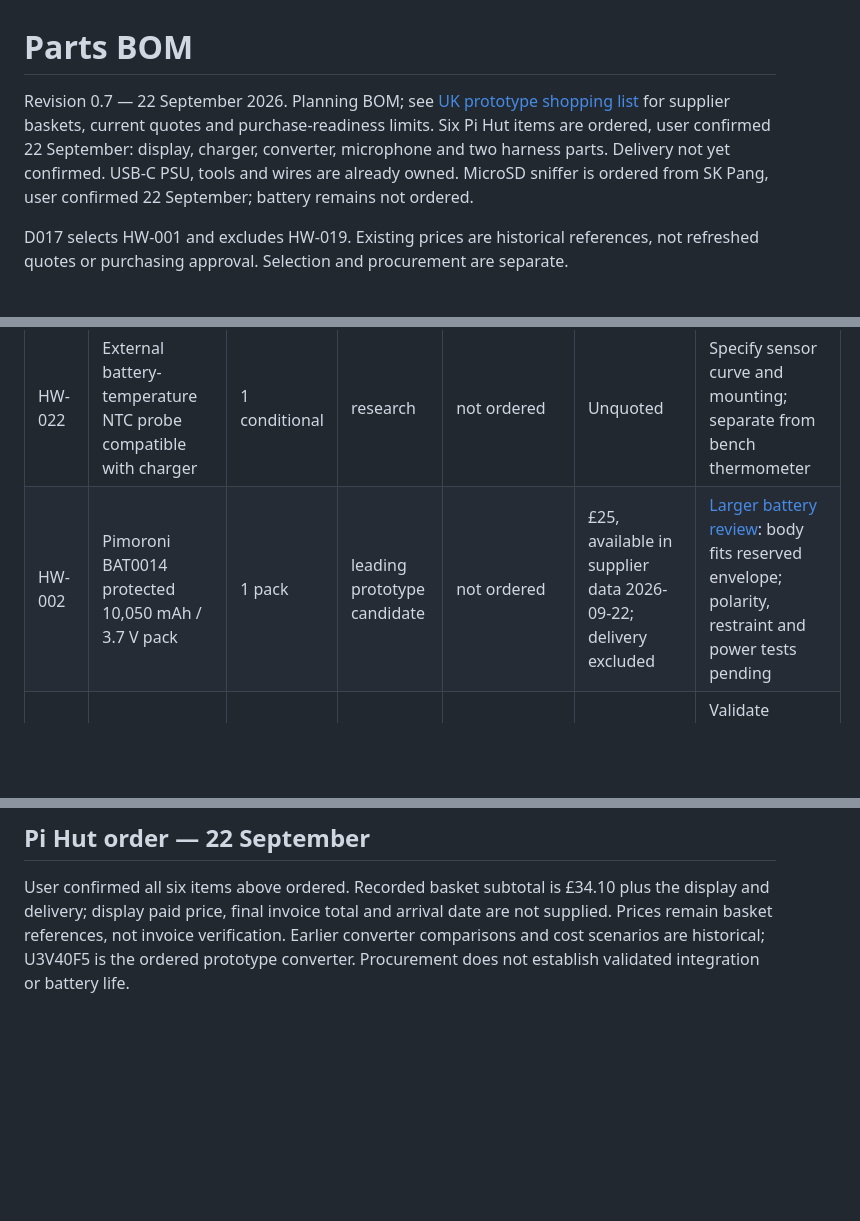
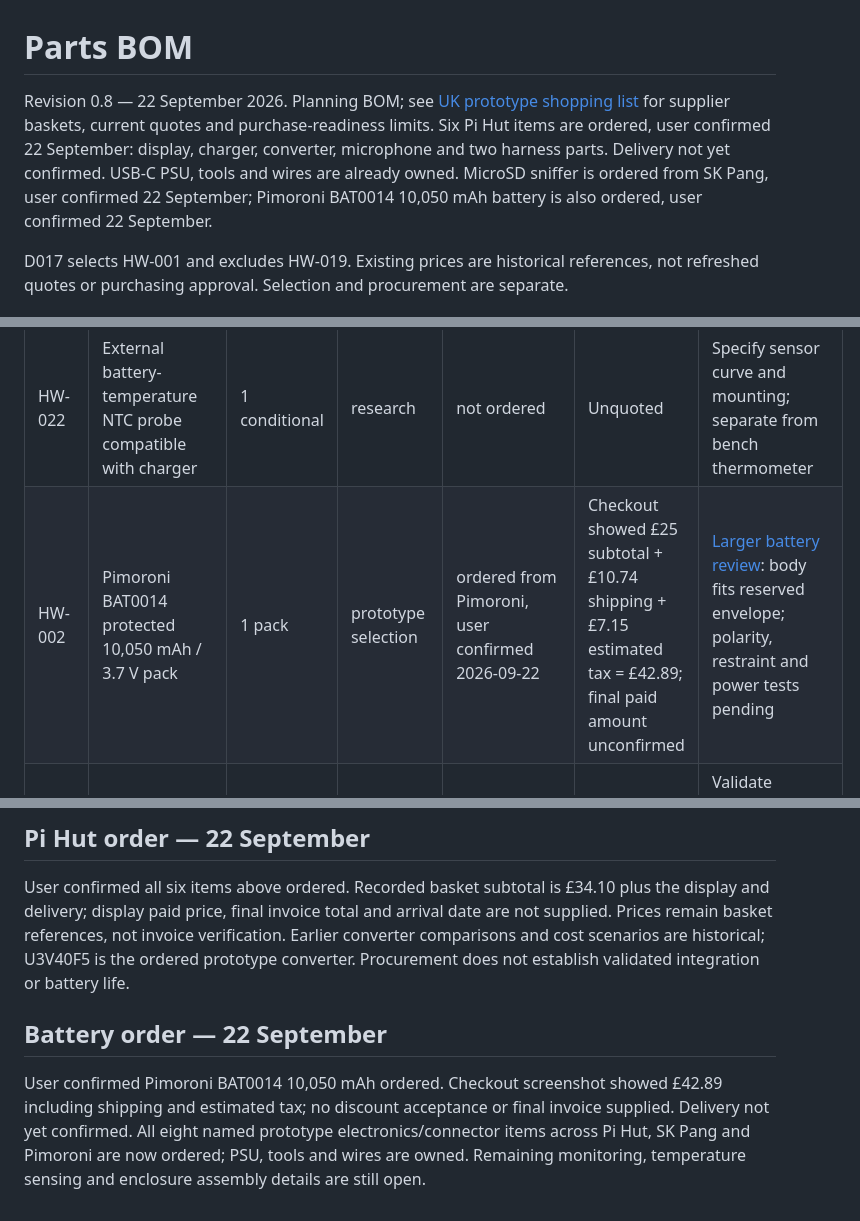
Before and after one commit to LeweeLewee/NDX2-Controller, a Markdown page: docs/hardware/bom.md, 3 parts joined by grey strips. Drawn GitHub-style; blank space fills up the shorter version.

Commit message:
Record Pimoroni 10050mAh battery as ordered and correct checkout cost

```diff
--- a/docs/hardware/bom.md
+++ b/docs/hardware/bom.md
@@ -1,7 +1,7 @@
 # Parts BOM
 
-Revision 0.7 — 22 September 2026. Planning BOM; see [UK prototype shopping list](prototype-shopping-list.md) for supplier baskets, current quotes and purchase-readiness limits.
-Six Pi Hut items are ordered, user confirmed 22 September: display, charger, converter, microphone and two harness parts. Delivery not yet confirmed. USB-C PSU, tools and wires are already owned. MicroSD sniffer is ordered from SK Pang, user confirmed 22 September; battery remains not ordered.
+Revision 0.8 — 22 September 2026. Planning BOM; see [UK prototype shopping list](prototype-shopping-list.md) for supplier baskets, current quotes and purchase-readiness limits.
+Six Pi Hut items are ordered, user confirmed 22 September: display, charger, converter, microphone and two harness parts. Delivery not yet confirmed. USB-C PSU, tools and wires are already owned. MicroSD sniffer is ordered from SK Pang, user confirmed 22 September; Pimoroni BAT0014 10,050 mAh battery is also ordered, user confirmed 22 September.
 
 D017 selects HW-001 and excludes HW-019. Existing prices are historical references, not refreshed quotes or purchasing approval. Selection and procurement are separate.
 
@@ -14,7 +14,7 @@ D017 selects HW-001 and excludes HW-019. Existing prices are historical referenc
 | HW-020 | Adafruit 3421 SPH0645LM4H I2S microphone | 1 | evaluation candidate | ordered from Pi Hut, user confirmed 2026-09-22 | Pi Hut £6.70 incl VAT, 2026-09-21 | [Microphone review](microphone-review.md); proposed microSD pin reuse requires validation |
 | HW-021 | SparkFun microSD Sniffer TOL-09419 / SK Pang USD-SNIFFER | 1 | evaluation candidate | ordered from SK Pang, user confirmed 2026-09-22 | £8.52 incl VAT, 2026-09-21 | Experimental mic pin access; confirm delivery, fit and continuity |
 | HW-022 | External battery-temperature NTC probe compatible with charger | 1 conditional | research | not ordered | Unquoted | Specify sensor curve and mounting; separate from bench thermometer |
-| HW-002 | Pimoroni BAT0014 protected 10,050 mAh / 3.7 V pack | 1 pack | leading prototype candidate | not ordered | £25, available in supplier data 2026-09-22; delivery excluded | [Larger battery review](larger-battery-review.md): body fits reserved envelope; polarity, restraint and power tests pending |
+| HW-002 | Pimoroni BAT0014 protected 10,050 mAh / 3.7 V pack | 1 pack | prototype selection | ordered from Pimoroni, user confirmed 2026-09-22 | Checkout showed £25 subtotal + £10.74 shipping + £7.15 estimated tax = £42.89; final paid amount unconfirmed | [Larger battery review](larger-battery-review.md): body fits reserved envelope; polarity, restraint and power tests pending |
 | HW-003 | Adafruit BQ24074 4755 charger and power path | 1 | prototype selection | ordered from Pi Hut, user confirmed 2026-09-22 | Pi Hut basket £14.40 incl VAT | Validate delivered revision, charge rate, simultaneous use/charge and termination |
 | HW-004 | Pololu U3V40F5 5 V step-up regulator, POL4012 | 1 | prototype selection | ordered from Pi Hut, user confirmed 2026-09-22 | Pi Hut basket £9.60 incl VAT | Measure idle losses and startup peaks; system low-voltage control remains unresolved |
 | HW-005 | Battery state monitoring: onboard capability to investigate; external fuel gauge conditional | 0 or 1 extra board | research | not ordered | TBD if needed | Confirm voltage/status access and low-battery behaviour |
@@ -79,3 +79,7 @@ Microphone + sniffer new-purchase subtotal is £15.22 before delivery and screen
 ## Pi Hut order — 22 September
 
 User confirmed all six items above ordered. Recorded basket subtotal is £34.10 plus the display and delivery; display paid price, final invoice total and arrival date are not supplied. Prices remain basket references, not invoice verification. Earlier converter comparisons and cost scenarios are historical; U3V40F5 is the ordered prototype converter. Procurement does not establish validated integration or battery life.
+
+## Battery order — 22 September
+
+User confirmed Pimoroni BAT0014 10,050 mAh ordered. Checkout screenshot showed £42.89 including shipping and estimated tax; no discount acceptance or final invoice supplied. Delivery not yet confirmed. All eight named prototype electronics/connector items across Pi Hut, SK Pang and Pimoroni are now ordered; PSU, tools and wires are owned. Remaining monitoring, temperature sensing and enclosure assembly details are still open.
```
Also changed, not shown: docs/hardware/prototype-shopping-list.md (+5 -5 lines).
